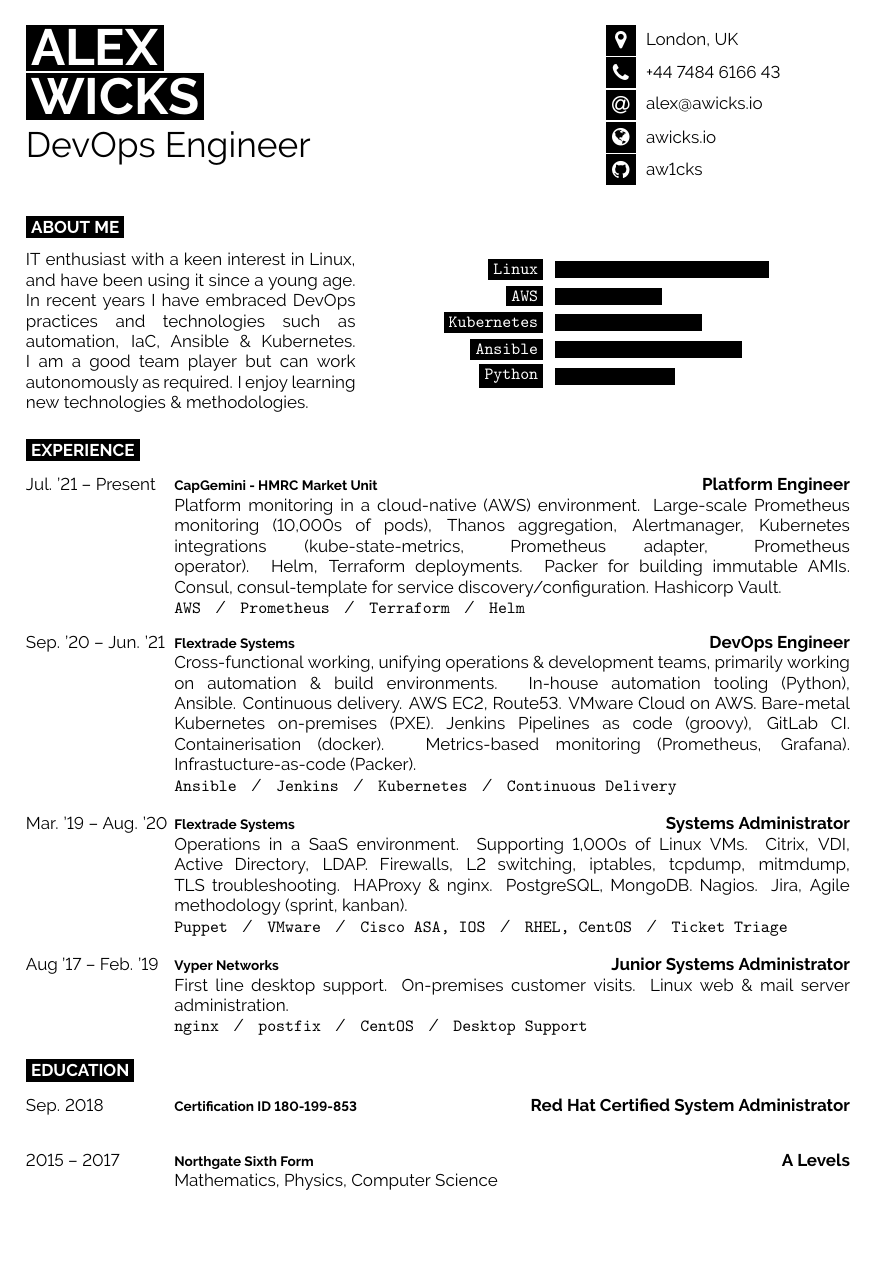
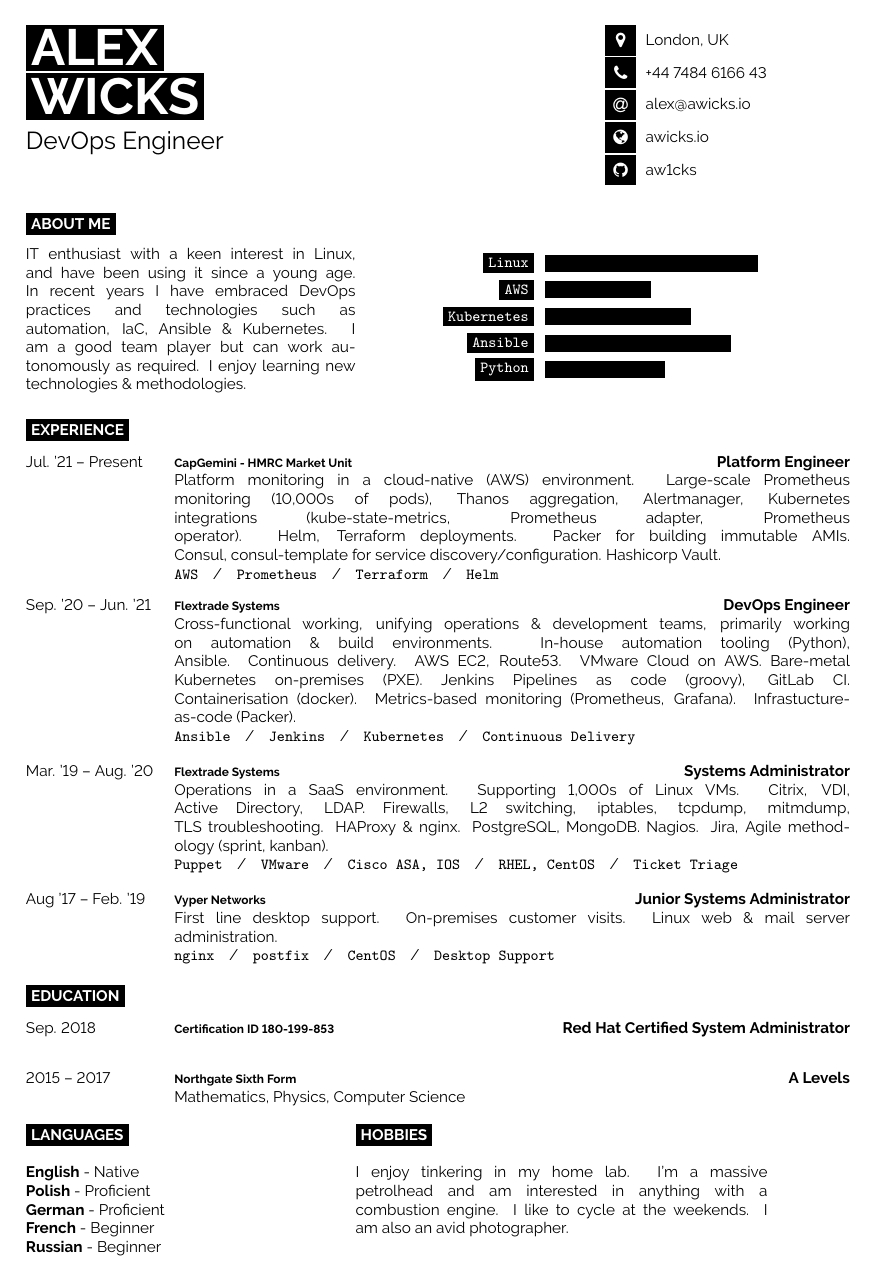
Before and after one commit to aw1cks/curriculum-vitae, a LaTeX CV (cv.tex): page 1 of 2 before the commit and the whole page after it. Compiled offline with pdfLaTeX.

Commit message:
Reduce font size to fix formatting

```diff
--- a/cv.tex
+++ b/cv.tex
@@ -20,7 +20,7 @@
 %	PACKAGES AND OTHER DOCUMENT CONFIGURATIONS
 %----------------------------------------------------------------------------------------
 
-\documentclass[10pt]{developercv} % Default font size, values from 8-12pt are recommended
+\documentclass[9pt]{developercv} % Default font size, values from 8-12pt are recommended
 
 %----------------------------------------------------------------------------------------
 
```
